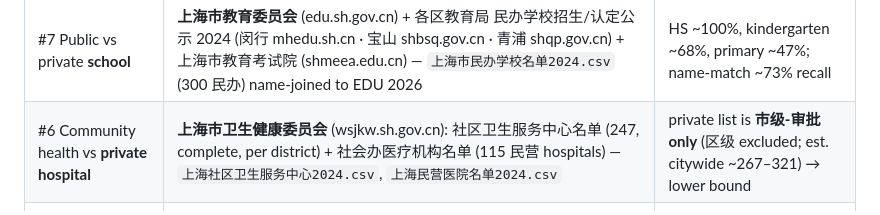
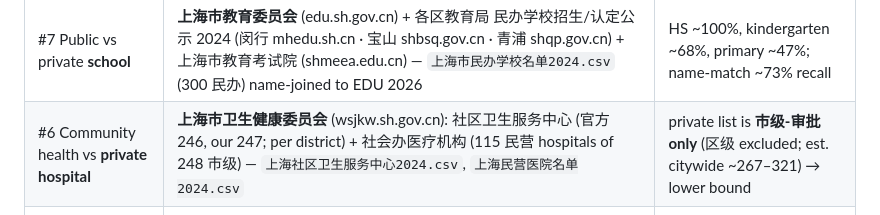
Before and after one commit to EmporioSabo/Shanghai-15-Minutes-City, a Markdown page: METHODOLOGY.md, the part around the change. Rendered like a GitHub page.

Commit message:
docs: record #6 hospital official-count verification (卫健委)
User accessed 卫健委 directly and confirmed: 社区卫生服务中心 246 (our 247, off by 1),
社会办医疗机构 248 of which 115 hospitals (= our private count), 公立 191, total 503 hospitals.
#6 aggregates now confirmed against the official source (per-district split sums to total).
#7 schools clarified as K-12 + kindergarten only (no universities); #7/#8 stay official-公示-
derived + disclosed (full per-item re-verification infeasible).

```diff
--- a/METHODOLOGY.md
+++ b/METHODOLOGY.md
@@ -95,7 +95,7 @@ Primary sources are the official publications below; see the AI-assistance discl
 | Indicator | Primary source (official) | Coverage / caveat |
 |---|---|---|
 | #7 Public vs private **school** | **上海市教育委员会** (edu.sh.gov.cn) + 各区教育局 民办学校招生/认定公示 2024 (闵行 mhedu.sh.cn · 宝山 shbsq.gov.cn · 青浦 shqp.gov.cn) + 上海市教育考试院 (shmeea.edu.cn) — `上海市民办学校名单2024.csv` (300 民办) name-joined to EDU 2026 | HS ~100%, kindergarten ~68%, primary ~47%; name-match ~73% recall |
-| #6 Community health vs **private hospital** | **上海市卫生健康委员会** (wsjkw.sh.gov.cn): 社区卫生服务中心名单 (247, complete, per district) + 社会办医疗机构名单 (115 民营 hospitals) — `上海社区卫生服务中心2024.csv`, `上海民营医院名单2024.csv` | private list is **市级-审批 only** (区级 excluded; est. citywide ~267–321) → lower bound |
+| #6 Community health vs **private hospital** | **上海市卫生健康委员会** (wsjkw.sh.gov.cn): 社区卫生服务中心 (官方 246, our 247; per district) + 社会办医疗机构 (115 民营 hospitals of 248 市级) — `上海社区卫生服务中心2024.csv`, `上海民营医院名单2024.csv` | private list is **市级-审批 only** (区级 excluded; est. citywide ~267–321) → lower bound |
 | #8 Affordable / **social housing** | **上海市房屋管理局** (fgj.sh.gov.cn 市筹公租房/共有产权公示) + 各区房管局/政府官网 人才公寓/安置房公示 2024 — `上海保障性住房项目2024.csv` (112), **geocoded by name+address against the AMap 商务住宅 dump (89 of 112)** and merged with the 114 SHP-name-matched communities → **203 total** | 廉租 & 征收安置 lack public address lists; proximity proxy, not a census |
 
 > **† AI-assistance disclosure.** The Track C equity registries above — and the
```
